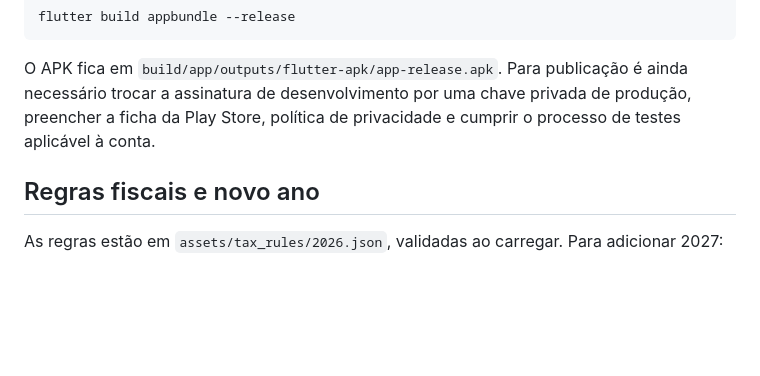
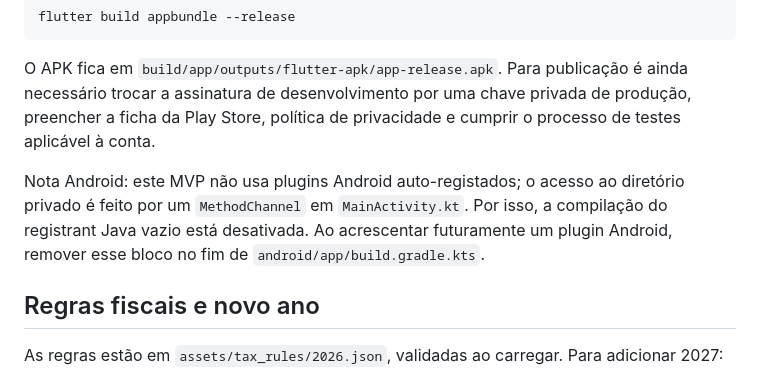
Before and after one commit to asciixster/Taxy, a Markdown page: README.md, the part around the change. Rendered like a GitHub page; blank space fills up the shorter version.

Commit message:
Document Android storage bridge

```diff
--- a/README.md
+++ b/README.md
@@ -69,6 +69,8 @@ flutter build appbundle --release
 
 O APK fica em `build/app/outputs/flutter-apk/app-release.apk`. Para publicação é ainda necessário trocar a assinatura de desenvolvimento por uma chave privada de produção, preencher a ficha da Play Store, política de privacidade e cumprir o processo de testes aplicável à conta.
 
+Nota Android: este MVP não usa plugins Android auto-registados; o acesso ao diretório privado é feito por um `MethodChannel` em `MainActivity.kt`. Por isso, a compilação do registrant Java vazio está desativada. Ao acrescentar futuramente um plugin Android, remover esse bloco no fim de `android/app/build.gradle.kts`.
+
 ## Regras fiscais e novo ano
 
 As regras estão em `assets/tax_rules/2026.json`, validadas ao carregar. Para adicionar 2027:
```
